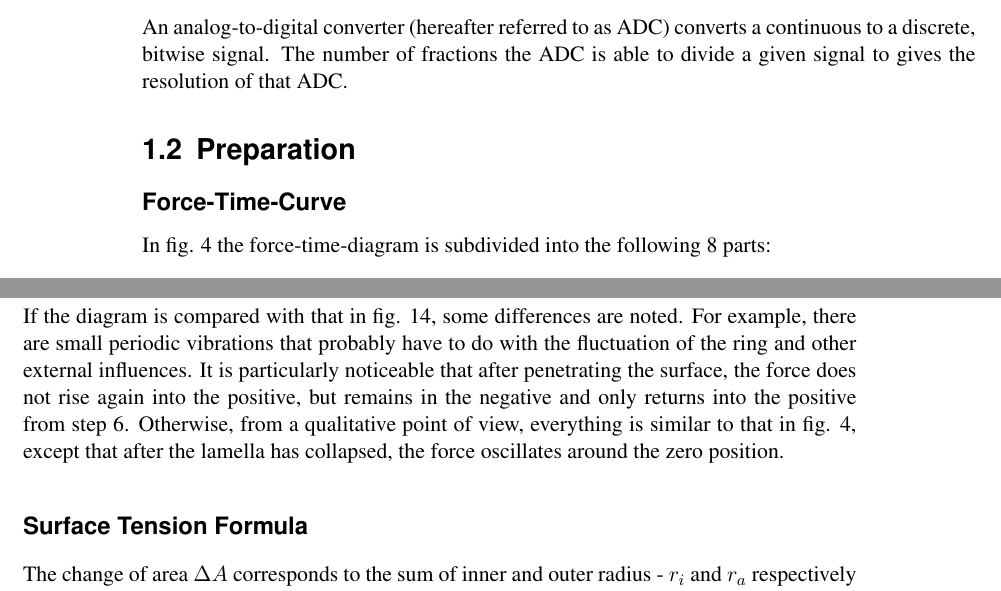
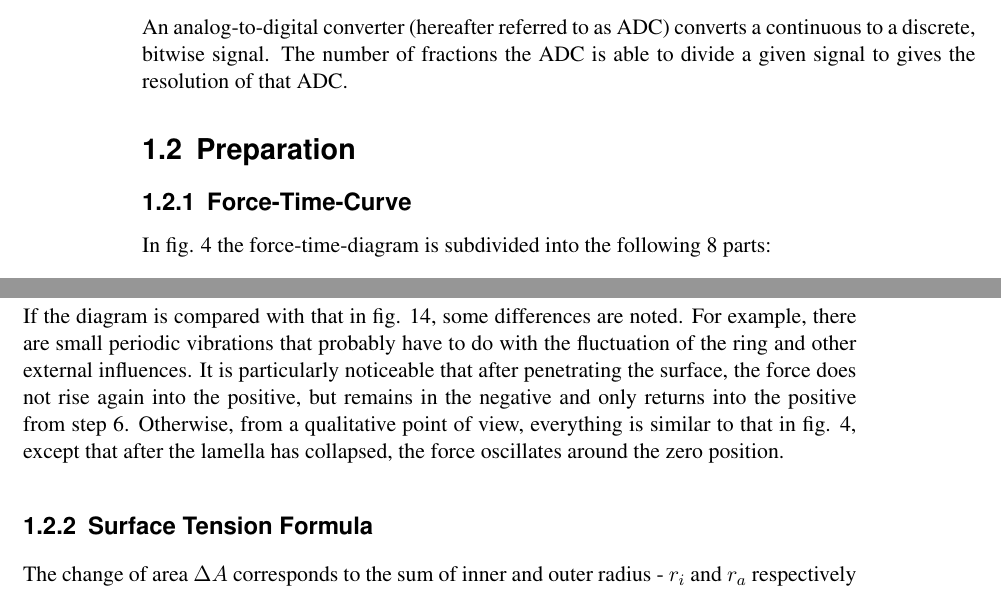
Before and after one commit to itisreallyme/physicsLab3_P3-4, a LaTeX document (__MAIN_FILE.tex, which reads chapters/1_chap.tex): two parts of pages 4 and 5 of 15 before the commit and two parts of pages 4 and 5 of 16 after it, joined at a grey line, cut so that both start at the same text. Compiled offline with pdfLaTeX; a LaTeX package or settings file that is missing is left out.

Commit message:
still prepping

```diff
--- a/chapters/1_chap.tex
+++ b/chapters/1_chap.tex
@@ -60,7 +60,7 @@
             The number of fractions the ADC is able to divide a given signal to gives the resolution of that ADC.
     \section{Preparation}
     %
-        \subsection*{Force-Time-Curve}\label{sec:A1 force time curve}% A1
+        \subsection{Force-Time-Curve}\label{sec:A1 force time curve}% A1
         %
             In fig. 4 the force-time-diagram is subdivided into the following 8 parts:
             \begin{enumerate}
@@ -80,7 +80,7 @@
             qualitative point of view, everything is similar to that in fig. 4, except that after the lamella has
             collapsed, the force oscillates around the zero position.
             %
-        \subsection*{Surface Tension Formula}\label{sec:A2 derive eq.4}% A2
+        \subsection{Surface Tension Formula}\label{sec:A2 derive eq.4}% A2
         %
             The change of area $ \Delta A $ corresponds to the sum of inner and outer radius - $ r_i $ and $ r_a $ respectively - of
             the ring multiplied by the change in height $ \Delta x $:
```
Also changed, not shown: Spice/wheatstone/wheatstone.svg (added), chapters/1_chap.tex (6 more changed lines), 3 other files.
